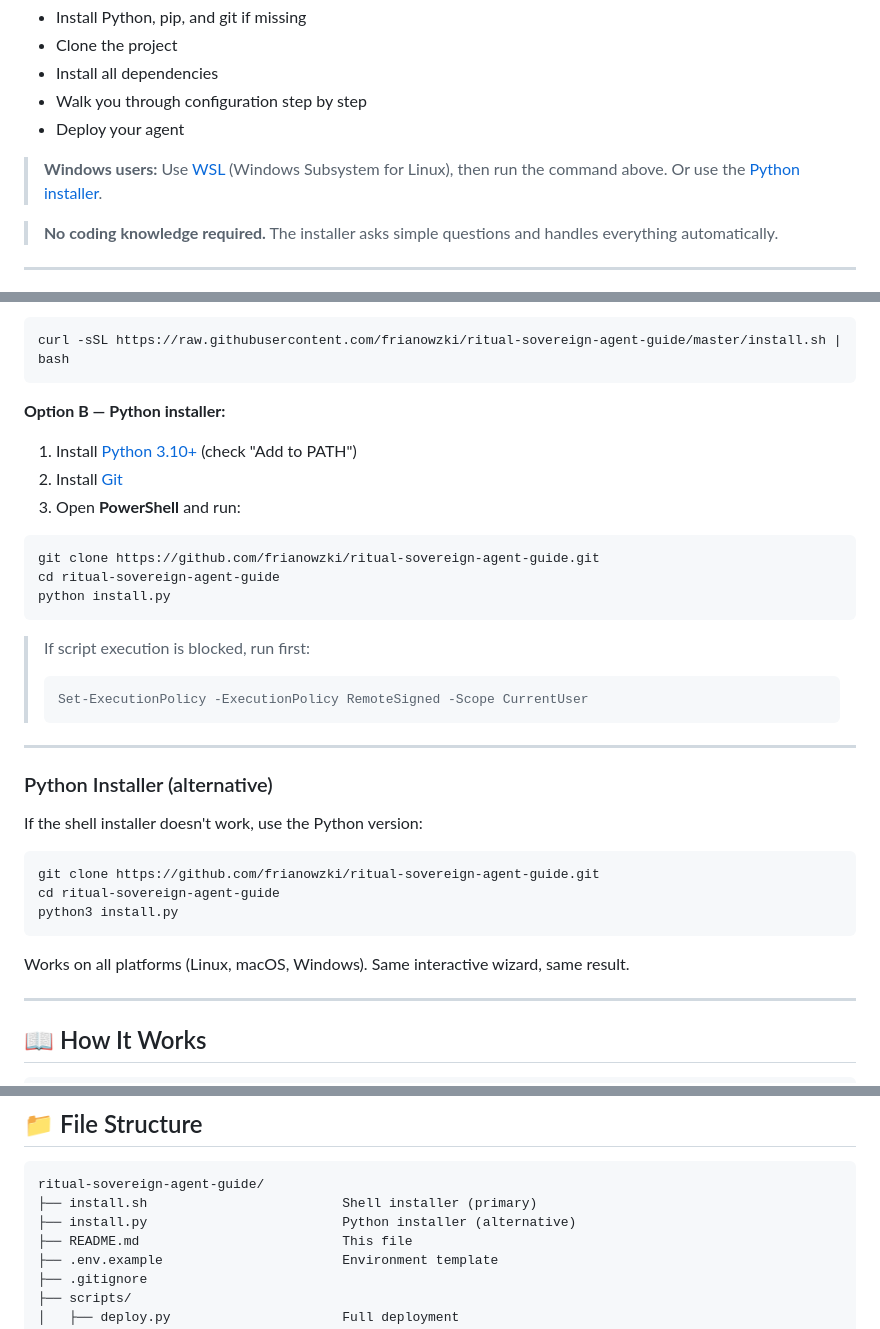
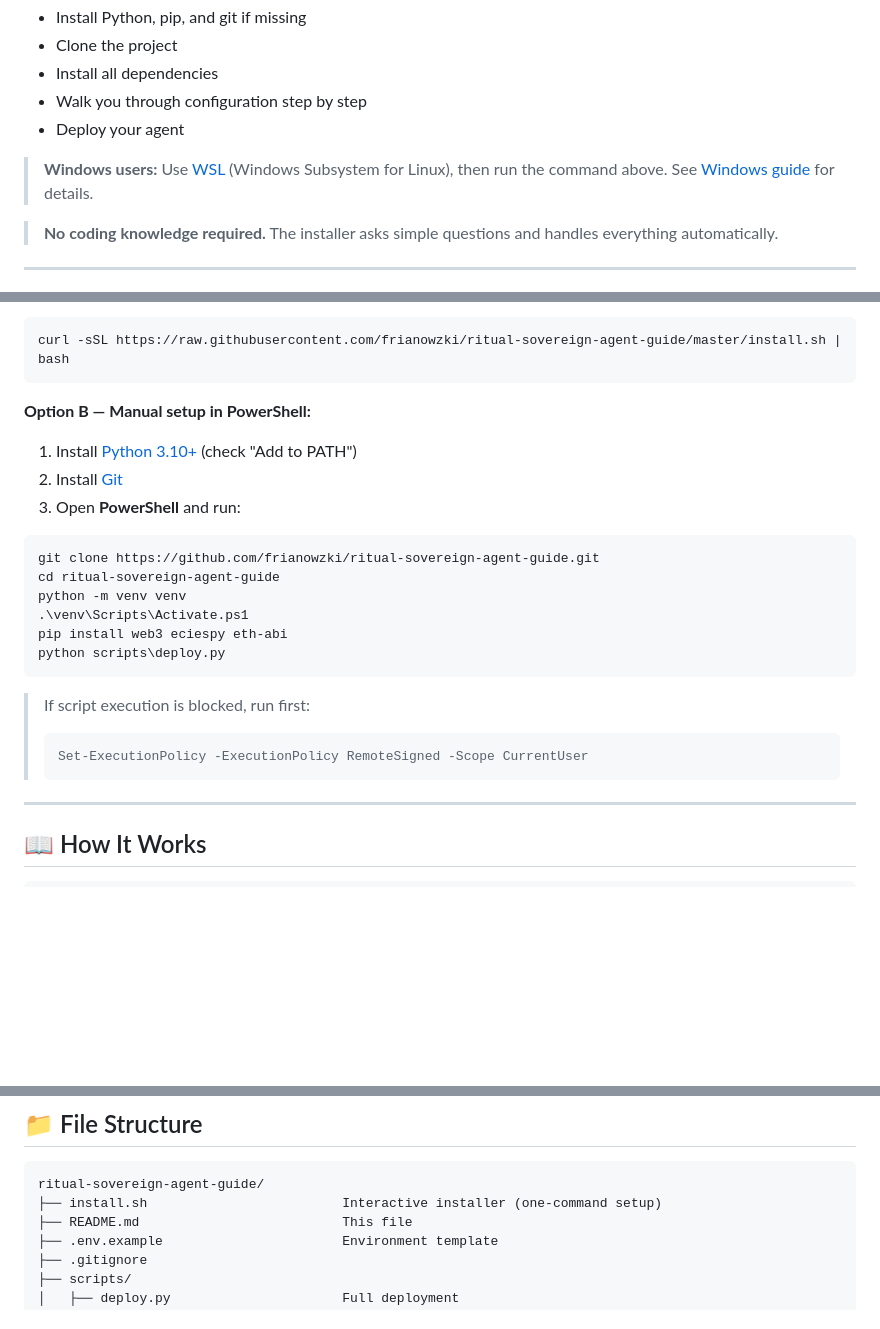
Before and after one commit to frianowzki/ritual-sovereign-agent-guide, a Markdown page: README.md, 3 parts joined by grey strips. GitHub-like rendering; blank space fills up the shorter version.

Commit message:
update README: remove install.py references, fix Windows guide

````diff
--- a/README.md
+++ b/README.md
@@ -31,7 +31,7 @@ That's it. The installer will:
 - Walk you through configuration step by step
 - Deploy your agent
 
-> **Windows users:** Use [WSL](https://learn.microsoft.com/en-us/windows/wsl/install) (Windows Subsystem for Linux), then run the command above. Or use the [Python installer](#python-installer-alternative).
+> **Windows users:** Use [WSL](https://learn.microsoft.com/en-us/windows/wsl/install) (Windows Subsystem for Linux), then run the command above. See [Windows guide](#windows) for details.
 
 > **No coding knowledge required.** The installer asks simple questions and handles everything automatically.
 
@@ -172,7 +172,7 @@ https://explorer.ritualfoundation.org/agents?kind=sovereign
 curl -sSL https://raw.githubusercontent.com/frianowzki/ritual-sovereign-agent-guide/master/install.sh | bash
 ```
 
-**Option B — Python installer:**
+**Option B — Manual setup in PowerShell:**
 
 1. Install [Python 3.10+](https://www.python.org/downloads/) (check "Add to PATH")
 2. Install [Git](https://git-scm.com/download/win)
@@ -180,27 +180,16 @@ curl -sSL https://raw.githubusercontent.com/frianowzki/ritual-sovereign-agent-gu
 ```powershell
 git clone https://github.com/frianowzki/ritual-sovereign-agent-guide.git
 cd ritual-sovereign-agent-guide
-python install.py
+python -m venv venv
+.\venv\Scripts\Activate.ps1
+pip install web3 eciespy eth-abi
+python scripts\deploy.py
 ```
 
 > If script execution is blocked, run first:
 > ```powershell
 > Set-ExecutionPolicy -ExecutionPolicy RemoteSigned -Scope CurrentUser
 > ```
-
----
-
-### Python Installer (alternative)
-
-If the shell installer doesn't work, use the Python version:
-
-```bash
-git clone https://github.com/frianowzki/ritual-sovereign-agent-guide.git
-cd ritual-sovereign-agent-guide
-python3 install.py
-```
-
-Works on all platforms (Linux, macOS, Windows). Same interactive wizard, same result.
 
 ---
 
@@ -383,8 +372,7 @@ Window 2: [call1] [call2] [call3] [call4] [call5]
 
 ```
 ritual-sovereign-agent-guide/
-├── install.sh                         Shell installer (primary)
-├── install.py                         Python installer (alternative)
+├── install.sh                         Interactive installer (one-command setup)
 ├── README.md                          This file
 ├── .env.example                       Environment template
 ├── .gitignore
````
